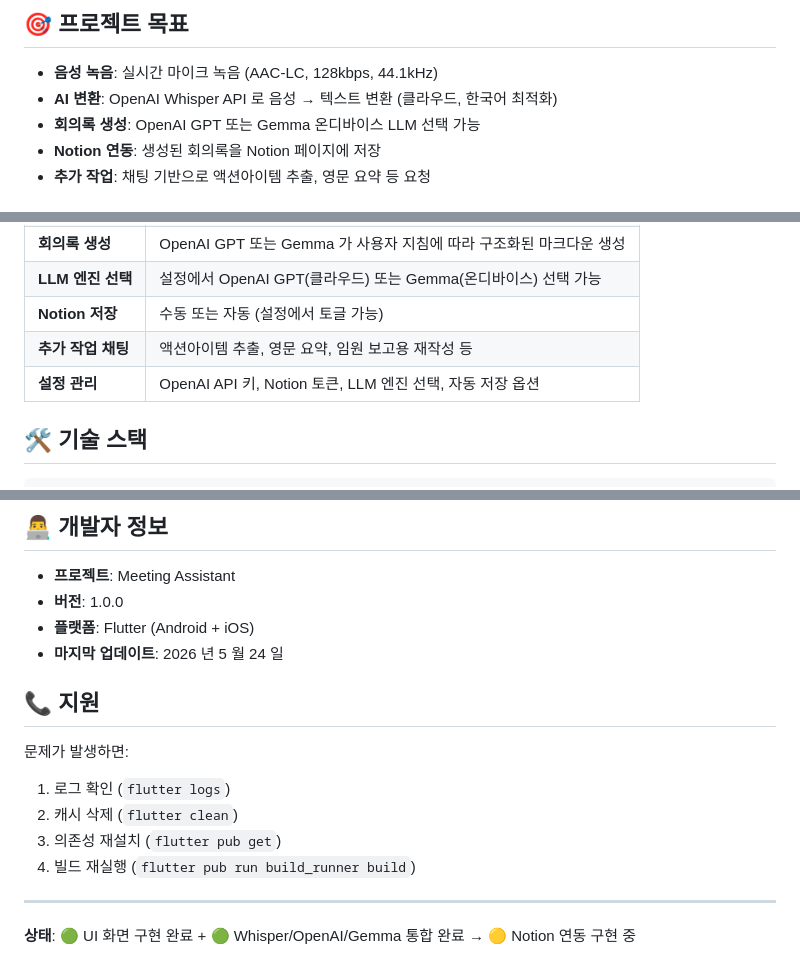
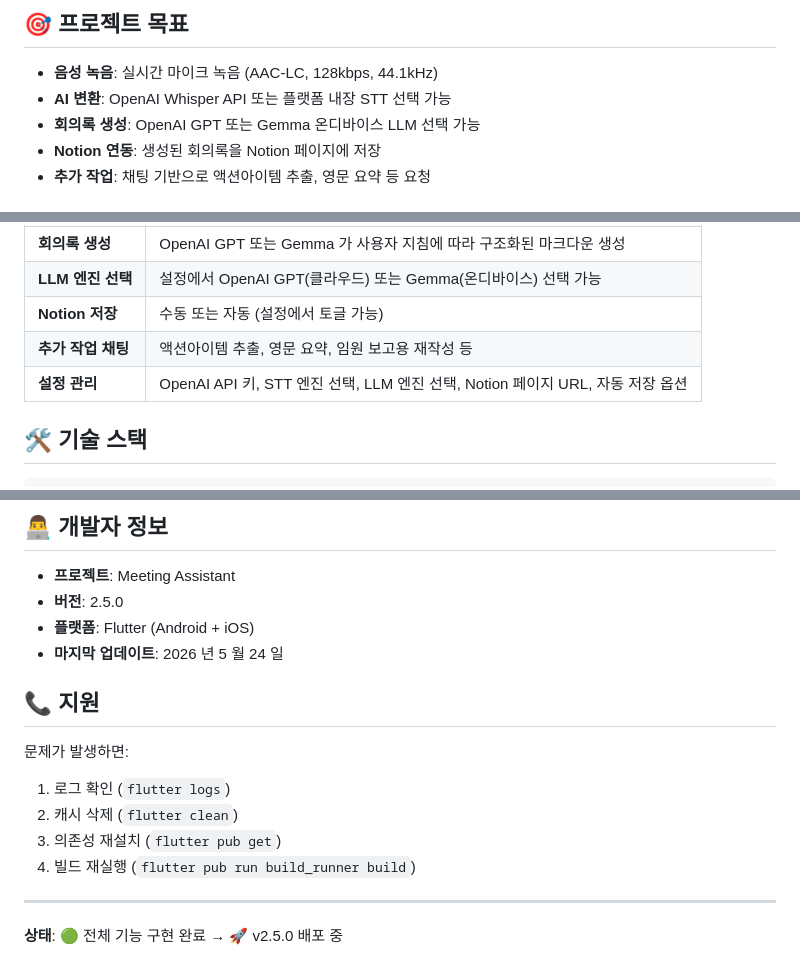
Before and after one commit to onjimin-arch/meeting-assistant, a Markdown page: README.md, 3 parts joined by grey strips. Drawn GitHub-style.

```diff
--- a/README.md
+++ b/README.md
@@ -5,7 +5,7 @@ AI 기반 회의 자동 기록 & Notion 저장 모바일 앱
 ## 🎯 프로젝트 목표
 
 - **음성 녹음**: 실시간 마이크 녹음 (AAC-LC, 128kbps, 44.1kHz)
-- **AI 변환**: OpenAI Whisper API 로 음성 → 텍스트 변환 (클라우드, 한국어 최적화)
+- **AI 변환**: OpenAI Whisper API 또는 플랫폼 내장 STT 선택 가능
 - **회의록 생성**: OpenAI GPT 또는 Gemma 온디바이스 LLM 선택 가능
 - **Notion 연동**: 생성된 회의록을 Notion 페이지에 저장
 - **추가 작업**: 채팅 기반으로 액션아이템 추출, 영문 요약 등 요청
@@ -20,7 +20,7 @@ AI 기반 회의 자동 기록 & Notion 저장 모바일 앱
 | **LLM 엔진 선택** | 설정에서 OpenAI GPT(클라우드) 또는 Gemma(온디바이스) 선택 가능 |
 | **Notion 저장** | 수동 또는 자동 (설정에서 토글 가능) |
 | **추가 작업 채팅** | 액션아이템 추출, 영문 요약, 임원 보고용 재작성 등 |
-| **설정 관리** | OpenAI API 키, Notion 토큰, LLM 엔진 선택, 자동 저장 옵션 |
+| **설정 관리** | OpenAI API 키, STT 엔진 선택, LLM 엔진 선택, Notion 페이지 URL, 자동 저장 옵션 |
 
 ## 🛠️ 기술 스택
 
@@ -370,7 +365,7 @@ MIT License
 ## 👨‍💻 개발자 정보
 
 - **프로젝트**: Meeting Assistant
-- **버전**: 1.0.0
+- **버전**: 2.5.0
 - **플랫폼**: Flutter (Android + iOS)
 - **마지막 업데이트**: 2026 년 5 월 24 일
 
@@ -385,4 +380,4 @@ MIT License
 
 ---
 
-**상태**: 🟢 UI 화면 구현 완료 + 🟢 Whisper/OpenAI/Gemma 통합 완료 → 🟡 Notion 연동 구현 중
+**상태**: 🟢 전체 기능 구현 완료 → 🚀 v2.5.0 배포 중
```
Also changed, not shown: other parts of README.md (+20 -25 lines), DEPLOYMENT.md (+34 -25 lines).
